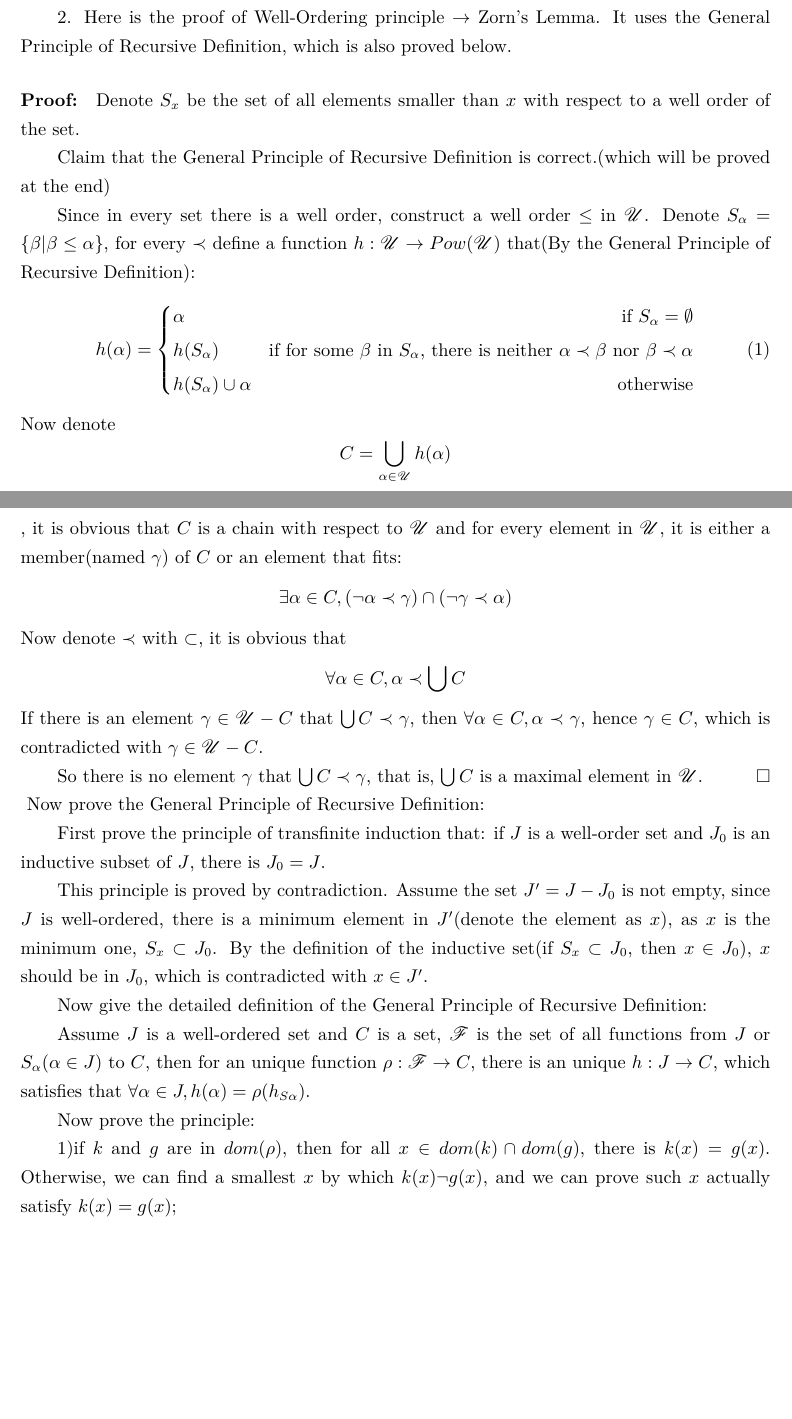
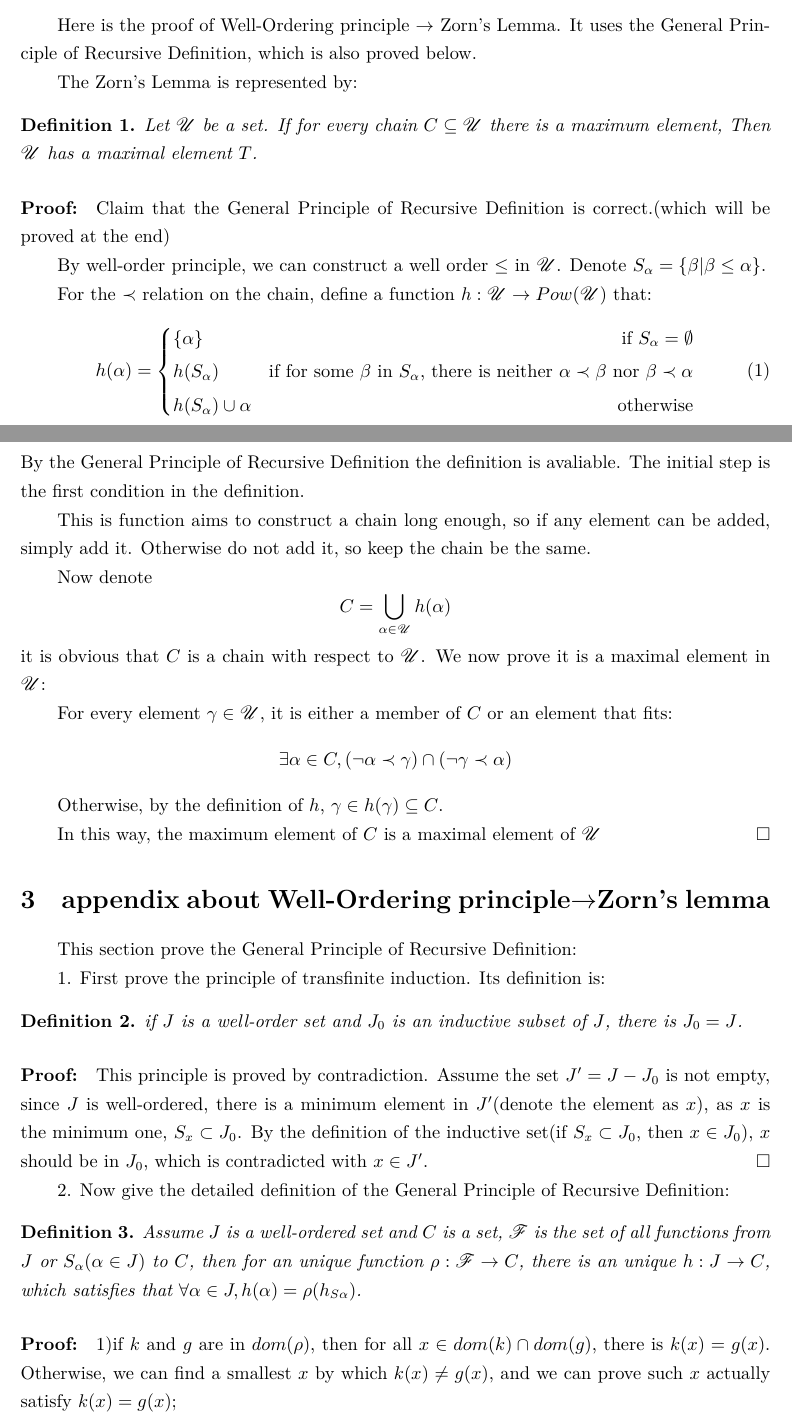
Before and after one commit to SJTU-ACM-Class-2018/lecture-notes-of-probability, a LaTeX document (Week1/AC&WellOrder&Zorn_庄永昊/10.tex): two parts of pages 1 and 2 of 3, joined at a grey line, cut so that both start at the same text, the shorter picture padded with empty space. Compiled offline with XeLaTeX.

Commit message:
restructure the proof of zorn's lemma

```diff
--- a/Week1/AC&WellOrder&Zorn_庄永昊/10.tex
+++ b/Week1/AC&WellOrder&Zorn_庄永昊/10.tex
@@ -51,60 +51,81 @@ The well-ordering principle can be constructed by choosing an element $x_S$ from
 then choolse $x_{S'}$ from $S'=S/\{x_S\}$...In this way, $x_S\leq x_{S'}\leq x_{S''}...$ is a well-order.
 (the check is too trivial to write, maybe someone can help me do this?)
 
-And if the well-ordering principle is correct, in every set, simply choosing the minimum element can make AC proved.
+2. And if the well-ordering principle is correct, in every set, simply choosing the minimum element can make AC proved.
 \end{myproof}
 
-2. Here is the proof of Well-Ordering principle $\rightarrow$ Zorn's Lemma. It uses the General Principle of Recursive Definition,
+\section{Well-order principle$\rightarrow$ Zorn's lemma}
+Here is the proof of Well-Ordering principle $\rightarrow$ Zorn's Lemma. It uses the General Principle of Recursive Definition,
 which is also proved below.
 
+The Zorn's Lemma is represented by:
+
+\begin{definition}
+Let $\mathscr U$ be a set. If for every chain $C\subseteq\mathscr U$ there is a maximum element,
+Then $\mathscr U$ has a maximal element $T$.
+\end{definition}
 \begin{myproof}
-    Denote $S_x$ be the set of all elements smaller than $x$ with respect to a well order of the set.
-
     Claim that the General Principle of Recursive Definition is correct.(which will be proved at the end)
 
-    Since in every set there is a well order, construct a well order $\leq$ in $\mathscr U$.
-    Denote $S_\alpha=\{\beta|\beta\leq\alpha\}$, for every $\prec$
-    define a function $h:\mathscr U\rightarrow Pow(\mathscr U)$ that(By the General Principle of Recursive Definition):
+    By well-order principle, we can construct a well order $\leq$ in $\mathscr U$.
+    Denote $S_\alpha=\{\beta|\beta\leq\alpha\}$.
+
+    For the $\prec$ relation on the chain, define a function $h:\mathscr U\rightarrow Pow(\mathscr U)$
+    that:
     \begin{equation}
         h(\alpha)=\left\{
         \begin{aligned}
-            &\alpha&\text{if $S_\alpha=\emptyset$}\\
+            &\{\alpha\}&\text{if $S_\alpha=\emptyset$}\\
             &h(S_\alpha)&\text{if for some $\beta$ in $S_\alpha$, there is neither $\alpha\prec\beta$ nor $\beta\prec\alpha$}\\
             &h(S_\alpha)\cup\alpha&\text{otherwise}
         \end{aligned}
         \right.
     \end{equation}
-    Now denote $$C=\bigcup_{\alpha\in\mathscr U}h(\alpha)$$,
-    it is obvious that $C$ is a chain with respect to $\mathscr U$ and for every element in $\mathscr U$,
-    it is either a member(named $\gamma$) of $C$ or an element that fits:
+    By the General Principle of Recursive Definition the definition is avaliable.
+    The initial step is the first condition in the definition.
+
+    This is function aims to construct a chain long enough, so if any element can be added,
+    simply add it. Otherwise do not add it, so keep the chain be the same.
+
+    Now denote
+    $$C=\bigcup_{\alpha\in\mathscr U}h(\alpha)$$
+    it is obvious that $C$ is a chain with respect to $\mathscr U$. We now prove it is a maximal element in $\mathscr U$:
+
+    For every element $\gamma\in\mathscr U$,
+    it is either a member of $C$ or an element that fits:
     $$\exists \alpha\in C, (\neg\alpha\prec\gamma)\cap(\neg\gamma\prec\alpha)$$
-    Now denote $\prec$ with $\subset$, it is obvious that
-    $$\forall \alpha\in C, \alpha\prec\bigcup C$$
-    If there is an element $\gamma\in\mathscr U-C$ that $\bigcup C\prec\gamma$,
-    then $\forall\alpha\in C, \alpha\prec\gamma$, hence $\gamma\in C$, which is contradicted with $\gamma\in\mathscr U-C$.
 
-    So there is no element $\gamma$ that $\bigcup C\prec\gamma$, that is, $\bigcup C$ is a maximal element in $\mathscr U$.
+    Otherwise, by the definition of $h$, $\gamma\in h(\gamma)\subseteq C$.
+
+    In this way, the maximum element of $C$ is a maximal element of $\mathscr U$
 \end{myproof}
-    Now prove the General Principle of Recursive Definition:
 
-    First prove the principle of transfinite induction that: if $J$ is a well-order set and $J_0$ is an inductive subset of $J$, there is $J_0=J$.
+\section{appendix about Well-Ordering principle$\rightarrow$Zorn's lemma}
 
+    This section prove the General Principle of Recursive Definition:
+
+    1. First prove the principle of transfinite induction. Its definition is:
+\begin{definition}
+    if $J$ is a well-order set and $J_0$ is an inductive subset of $J$, there is $J_0=J$.
+\end{definition}
+\begin{myproof}
     This principle is proved by contradiction. Assume the set $J'=J-J_0$ is not empty, since $J$ is well-ordered,
     there is a minimum element in $J'$(denote the element as $x$), as $x$ is the minimum one, $S_x\subset J_0$.
     By the definition of the inductive set(if $S_x\subset J_0$, then $x\in J_0$), $x$ should be in $J_0$,
     which is contradicted with $x\in J'$.
+\end{myproof}
 
-    Now give the detailed definition of the General Principle of Recursive Definition:
-
+    2. Now give the detailed definition of the General Principle of Recursive Definition:
+\begin{definition}
     Assume $J$ is a well-ordered set and $C$ is a set,
     $\mathscr F$ is the set of all functions from $J$ or $S_\alpha(\alpha\in J)$ to $C$,
     then for an unique function $\rho:\mathscr F\rightarrow C$, there is an unique $h:J\rightarrow C$,
     which satisfies that $\forall \alpha\in J, h(\alpha)=\rho(h_{S\alpha})$.
+\end{definition}
 
-    Now prove the principle:
-
+\begin{myproof}
     1)if $k$ and $g$ are in $dom(\rho)$, then for all $x\in dom(k)\cap dom(g)$, there is $k(x)=g(x)$.
-    Otherwise, we can find a smallest $x$ by which $k(x)\neg g(x)$, and we can prove such $x$ actually satisfy $k(x)=g(x)$;
+    Otherwise, we can find a smallest $x$ by which $k(x)\neq g(x)$, and we can prove such $x$ actually satisfy $k(x)=g(x)$;
 
     2)if there is $k:S_\alpha\rightarrow C$ which is in $dom(\rho)$, then $k':S_\alpha\cup\{\alpha\}\rightarrow C$ is in $dom(\rho)$,
     which can be defined by extending the $k$.(adding $\alpha$ by definition);
```
Also changed, not shown: Week1/AC&WellOrder&Zorn_庄永昊/10.pdf, Week1/AC&WellOrder&Zorn_庄永昊/10.tex (6 more changed lines).
